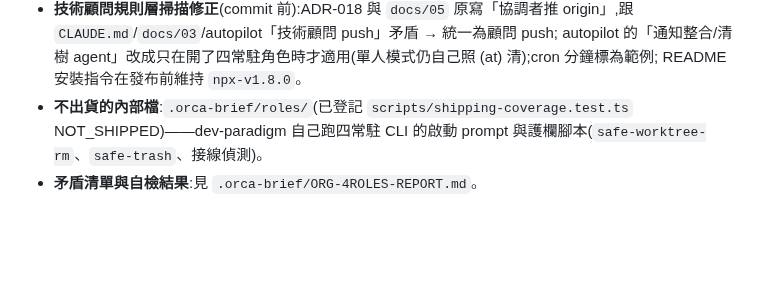
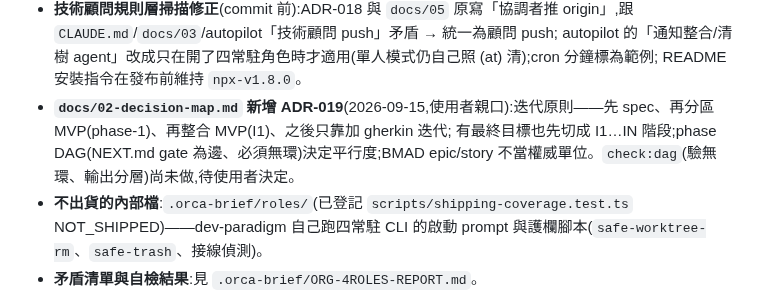
Before and after one commit to pollux0971/dev-loop-mcp, a Markdown page: CHANGELOG.md, the part around the change. Rendered like a GitHub page; blank space fills up the shorter version.

```diff
--- a/CHANGELOG.md
+++ b/CHANGELOG.md
@@ -35,6 +35,8 @@ session 帶多個 worktree 的專案不必開這 4 個常駐 session,`docs/03-ag
 - **技術顧問規則層掃描修正**(commit 前):ADR-018 與 `docs/05` 原寫「協調者推 origin」,跟 `CLAUDE.md`/`docs/03`/autopilot「技術顧問 push」矛盾 → 統一為顧問 push;
   autopilot 的「通知整合/清樹 agent」改成只在開了四常駐角色時才適用(單人模式仍自己照 (at) 清);cron 分鐘標為範例;
   README 安裝指令在發布前維持 `npx-v1.8.0`。
+- **`docs/02-decision-map.md` 新增 ADR-019**(2026-09-15,使用者親口):迭代原則——先 spec、再分區 MVP(phase-1)、再整合 MVP(I1)、之後只靠加 gherkin 迭代;
+  有最終目標也先切成 I1…IN 階段;phase DAG(NEXT.md gate 為邊、必須無環)決定平行度;BMAD epic/story 不當權威單位。`check:dag`(驗無環、輸出分層)尚未做,待使用者決定。
 - **不出貨的內部檔**:`.orca-brief/roles/`(已登記 `scripts/shipping-coverage.test.ts` NOT_SHIPPED)——dev-paradigm 自己跑四常駐 CLI 的啟動 prompt 與護欄腳本(`safe-worktree-rm`、`safe-trash`、接線偵測)。
 - **矛盾清單與自檢結果**:見 `.orca-brief/ORG-4ROLES-REPORT.md`。
 
```
Also changed, not shown: docs/02-decision-map.md (+15 -0 lines).
